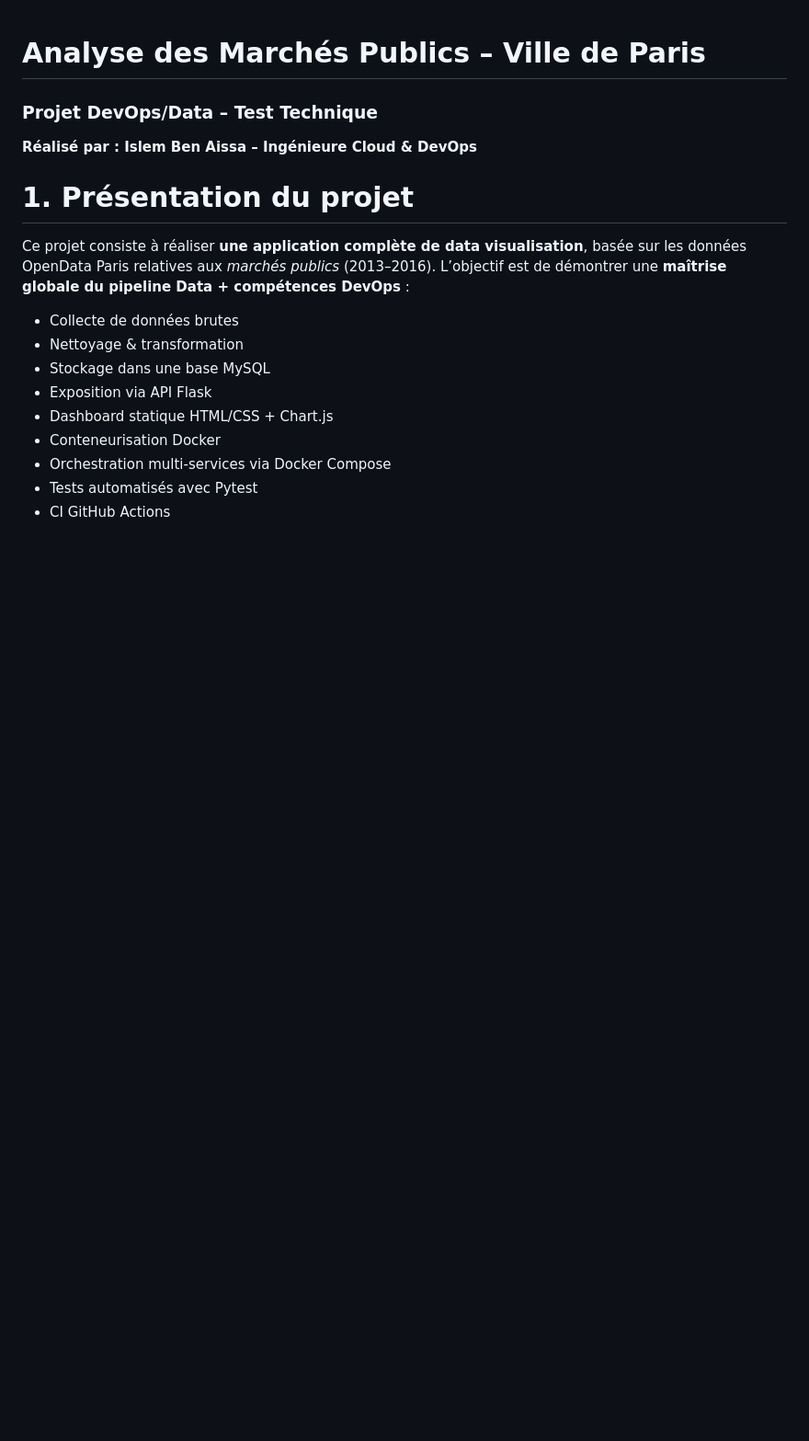
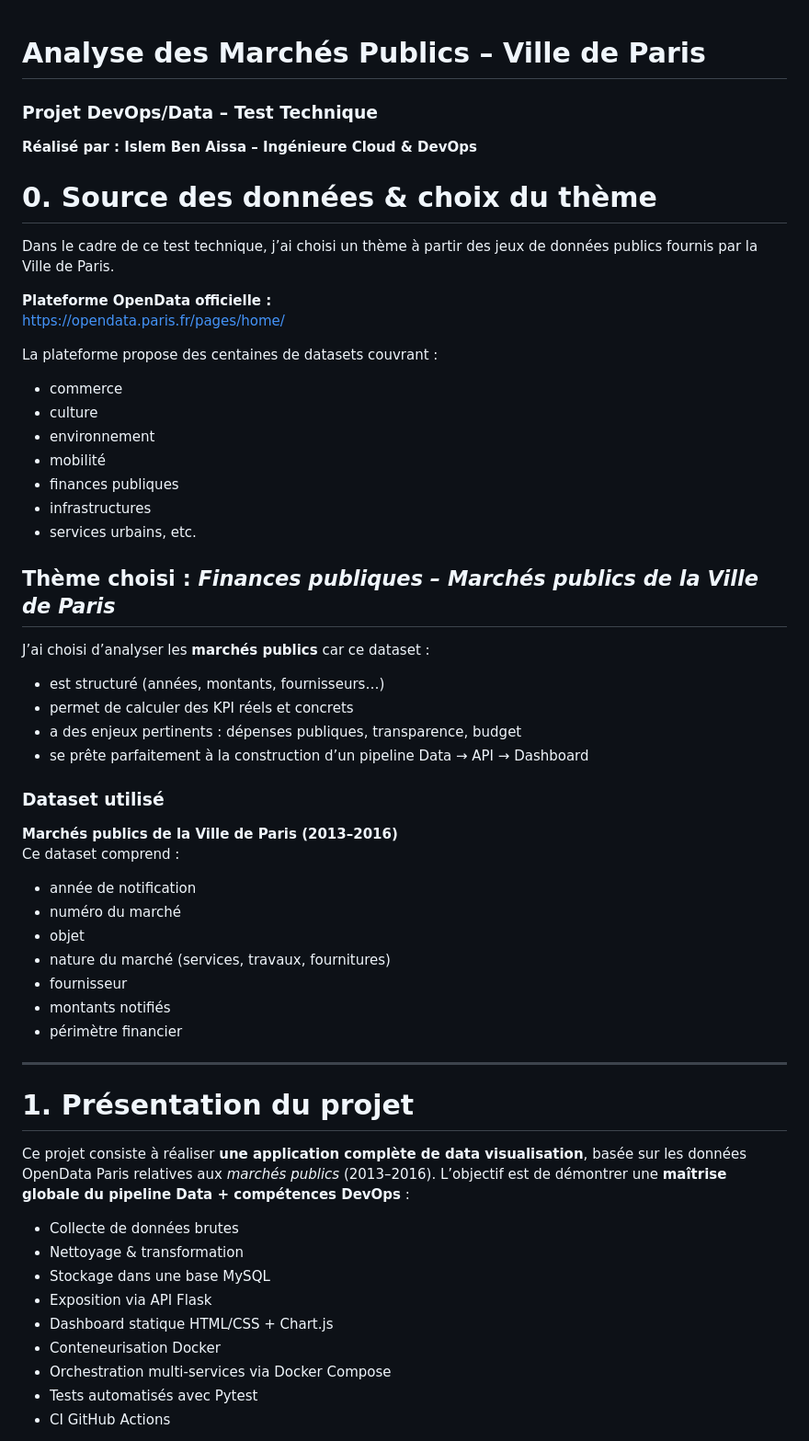
Before and after one commit to benaissaislem/Devops-DataOps, a Markdown page: README.md, the part around the change. Shown: that part at 92% size. GitHub-like rendering; blank space fills up the shorter version.

```diff
--- a/README.md
+++ b/README.md
@@ -3,6 +3,46 @@
 ### Projet DevOps/Data – Test Technique
 
 **Réalisé par : Islem Ben Aissa – Ingénieure Cloud & DevOps**
+
+
+# 0. Source des données & choix du thème
+
+Dans le cadre de ce test technique, j’ai choisi un thème à partir des jeux de données publics fournis par la Ville de Paris.
+
+**Plateforme OpenData officielle :**
+https://opendata.paris.fr/pages/home/
+
+La plateforme propose des centaines de datasets couvrant :
+- commerce
+- culture
+- environnement
+- mobilité
+- finances publiques
+- infrastructures
+- services urbains, etc.
+
+##  Thème choisi : *Finances publiques – Marchés publics de la Ville de Paris*
+
+J’ai choisi d’analyser les **marchés publics** car ce dataset :
+
+- est structuré (années, montants, fournisseurs…)
+- permet de calculer des KPI réels et concrets
+- a des enjeux pertinents : dépenses publiques, transparence, budget
+- se prête parfaitement à la construction d’un pipeline Data → API → Dashboard
+
+###  Dataset utilisé
+**Marchés publics de la Ville de Paris (2013–2016)**
+Ce dataset comprend :
+- année de notification
+- numéro du marché
+- objet
+- nature du marché (services, travaux, fournitures)
+- fournisseur
+- montants notifiés
+- périmètre financier
+
+
+---
 
 # 1. Présentation du projet
 
```
